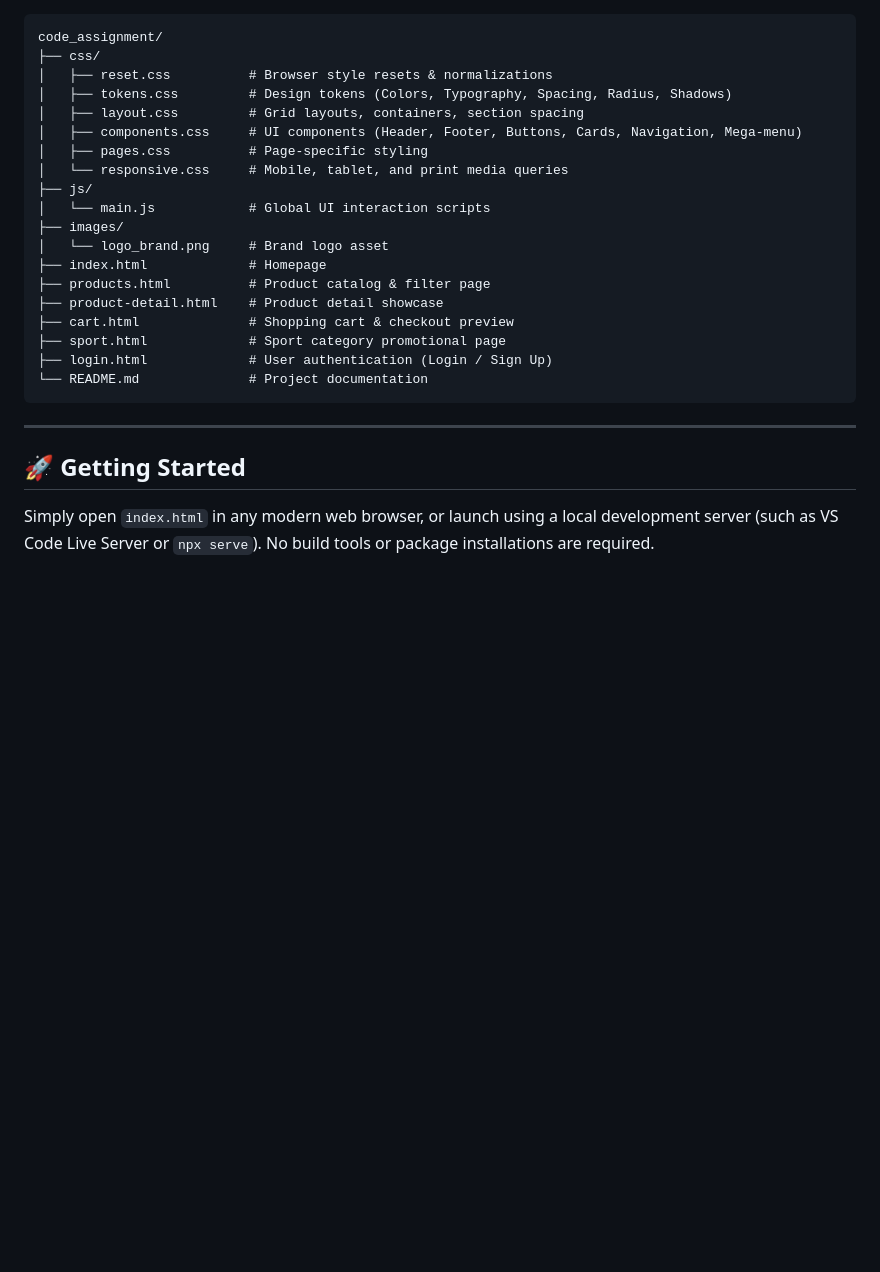
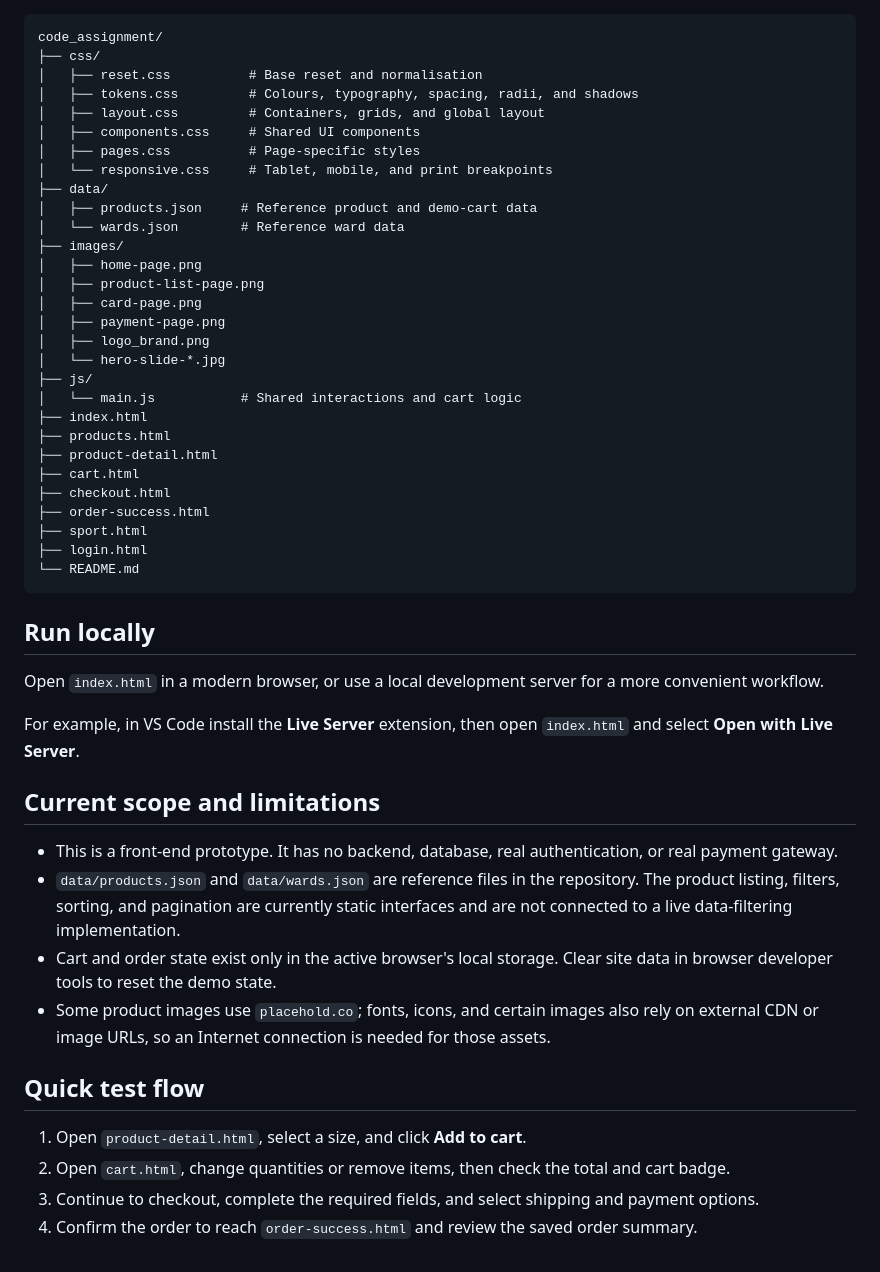
Before and after one commit to quoclong20222428/victorsport-ecommerce-ui, a Markdown page: README.md, the part around one of its changes. Drawn GitHub-style; blank space fills up the shorter version.

````diff
--- a/README.md
+++ b/README.md
@@ -61,26 +60,50 @@ A modern, high-performance, and responsive e-commerce web interface built for **
 code_assignment/
 ├── css/
-│   ├── reset.css          # Browser style resets & normalizations
-│   ├── tokens.css         # Design tokens (Colors, Typography, Spacing, Radius, Shadows)
-│   ├── layout.css         # Grid layouts, containers, section spacing
-│   ├── components.css     # UI components (Header, Footer, Buttons, Cards, Navigation, Mega-menu)
-│   ├── pages.css          # Page-specific styling
-│   └── responsive.css     # Mobile, tablet, and print media queries
+│   ├── reset.css          # Base reset and normalisation
+│   ├── tokens.css         # Colours, typography, spacing, radii, and shadows
+│   ├── layout.css         # Containers, grids, and global layout
+│   ├── components.css     # Shared UI components
+│   ├── pages.css          # Page-specific styles
+│   └── responsive.css     # Tablet, mobile, and print breakpoints
+├── data/
+│   ├── products.json     # Reference product and demo-cart data
+│   └── wards.json        # Reference ward data
+├── images/
+│   ├── home-page.png
+│   ├── product-list-page.png
+│   ├── card-page.png
+│   ├── payment-page.png
+│   ├── logo_brand.png
+│   └── hero-slide-*.jpg
 ├── js/
-│   └── main.js            # Global UI interaction scripts
-├── images/
-│   └── logo_brand.png     # Brand logo asset
-├── index.html             # Homepage
-├── products.html          # Product catalog & filter page
-├── product-detail.html    # Product detail showcase
-├── cart.html              # Shopping cart & checkout preview
-├── sport.html             # Sport category promotional page
-├── login.html             # User authentication (Login / Sign Up)
-└── README.md              # Project documentation
+│   └── main.js           # Shared interactions and cart logic
+├── index.html
+├── products.html
+├── product-detail.html
+├── cart.html
+├── checkout.html
+├── order-success.html
+├── sport.html
+├── login.html
+└── README.md
 ```
 
----
+## Run locally
 
-## 🚀 Getting Started
+Open `index.html` in a modern browser, or use a local development server for a more convenient workflow.
 
-Simply open `index.html` in any modern web browser, or launch using a local development server (such as VS Code Live Server or `npx serve`). No build tools or package installations are required.
+For example, in VS Code install the **Live Server** extension, then open `index.html` and select **Open with Live Server**.
+
+## Current scope and limitations
+
+- This is a front-end prototype. It has no backend, database, real authentication, or real payment gateway.
+- `data/products.json` and `data/wards.json` are reference files in the repository. The product listing, filters, sorting, and pagination are currently static interfaces and are not connected to a live data-filtering implementation.
+- Cart and order state exist only in the active browser's local storage. Clear site data in browser developer tools to reset the demo state.
+- Some product images use `placehold.co`; fonts, icons, and certain images also rely on external CDN or image URLs, so an Internet connection is needed for those assets.
+
+## Quick test flow
+
+1. Open `product-detail.html`, select a size, and click **Add to cart**.
+2. Open `cart.html`, change quantities or remove items, then check the total and cart badge.
+3. Continue to checkout, complete the required fields, and select shipping and payment options.
+4. Confirm the order to reach `order-success.html` and review the saved order summary.
````
Also changed, not shown: other parts of README.md (+44 -45 lines), images/card-page.png (added), images/payment-page.png (added), images/product-list-page.png (added), 1 other file.
